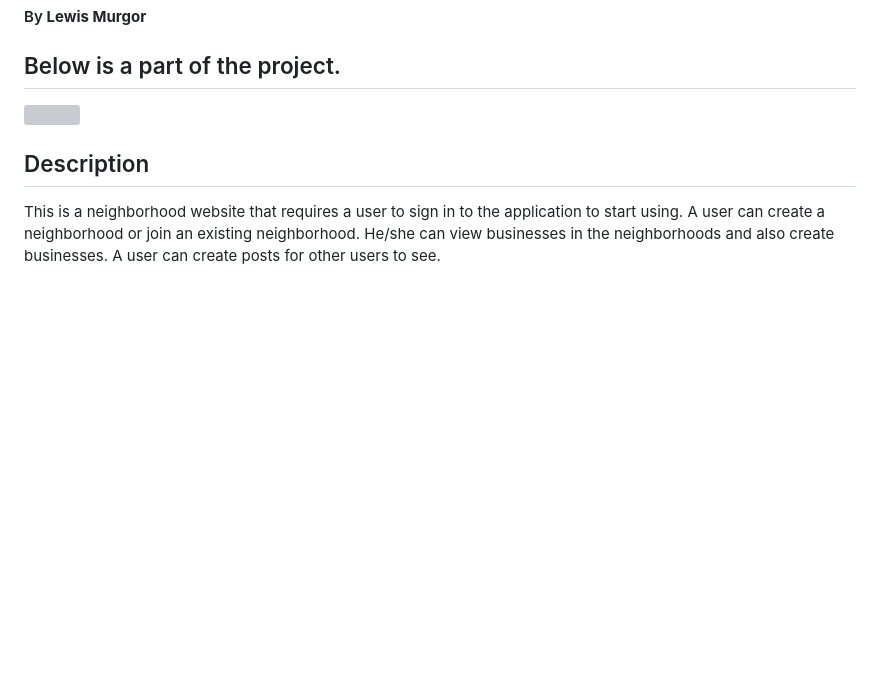
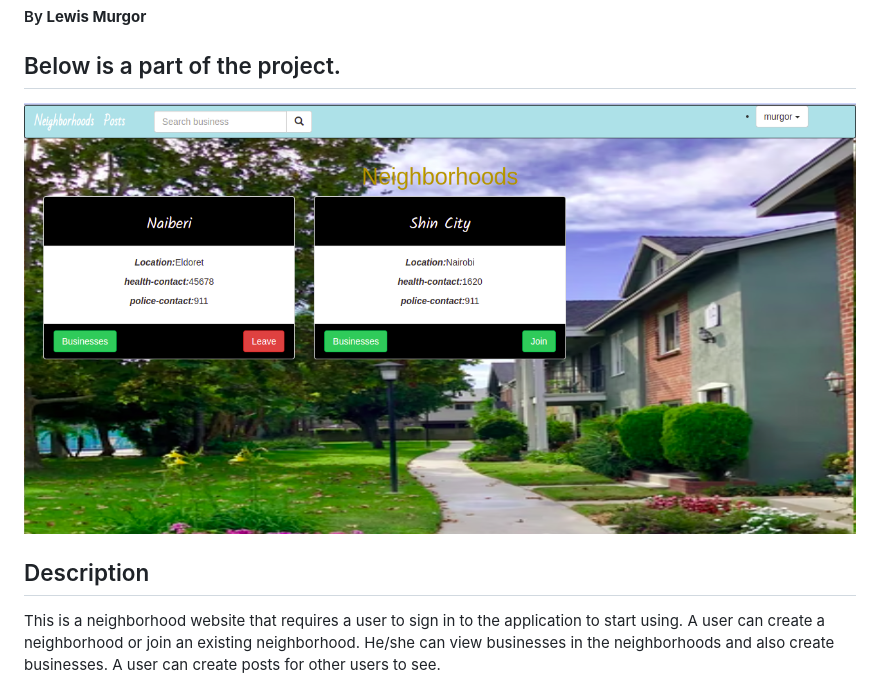
Before and after one commit to lewis-murgor/Neighborhood, a Markdown page: README.md, the part around the change printed below. GitHub-like rendering; pictures changed too: static/images/neighborhood.png (added); blank space fills up the shorter version; grey boxes are pictures that could not be loaded.

```diff
--- a/README.md
+++ b/README.md
@@ -5,7 +5,7 @@
 #### By **Lewis Murgor**
 
 ## Below is a part of the project.
-<img src="">
+<img src="static/images/neighborhood.png">
 
 ## Description
 This is a neighborhood website that requires a user to sign in to the application to start using. A user can create a neighborhood or join an existing neighborhood. He/she can view businesses in the neighborhoods and also create businesses. A user can create posts for other users to see.
```
Also changed, not shown: other parts of README.md (+1 -1 lines), 1 other file.
